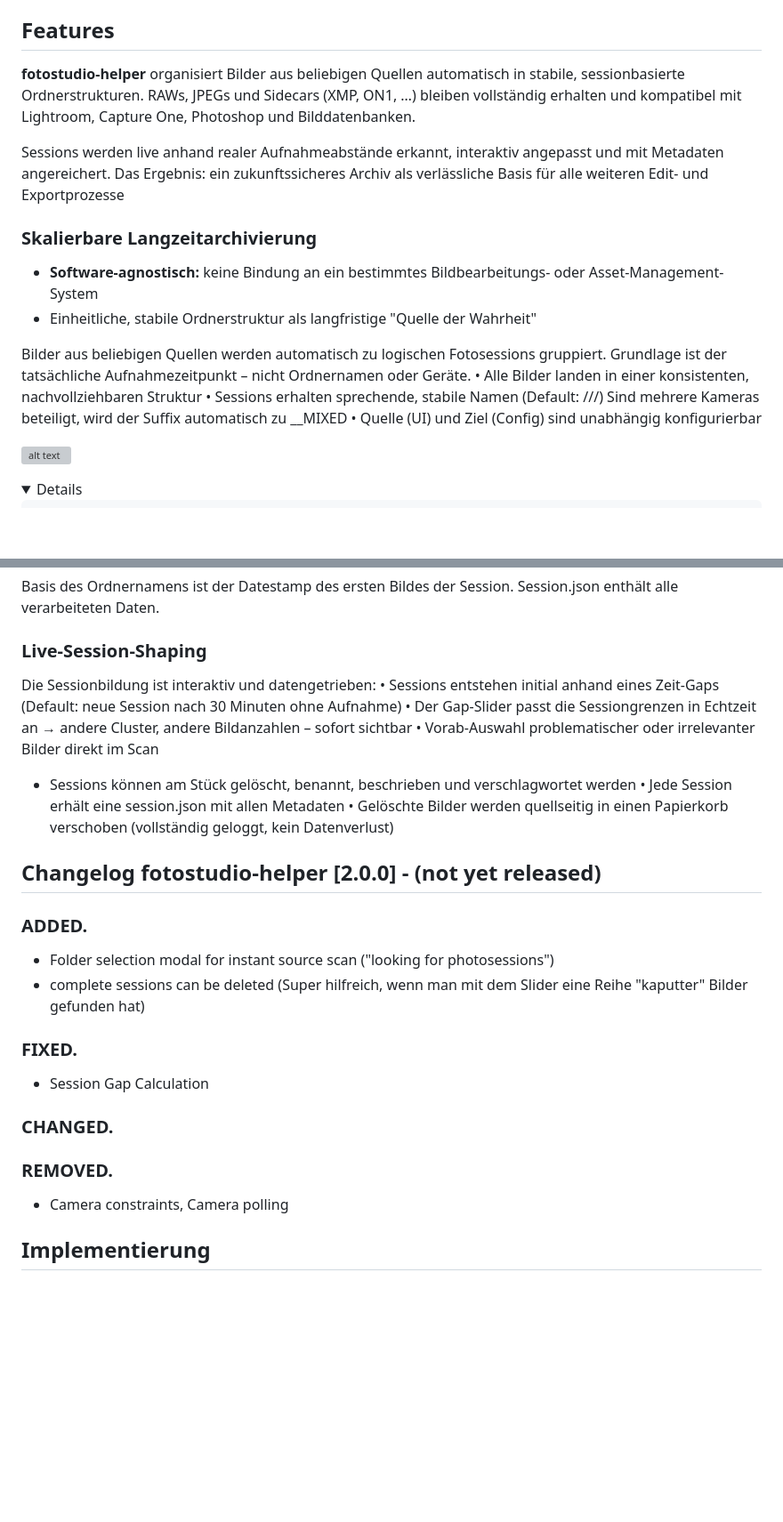
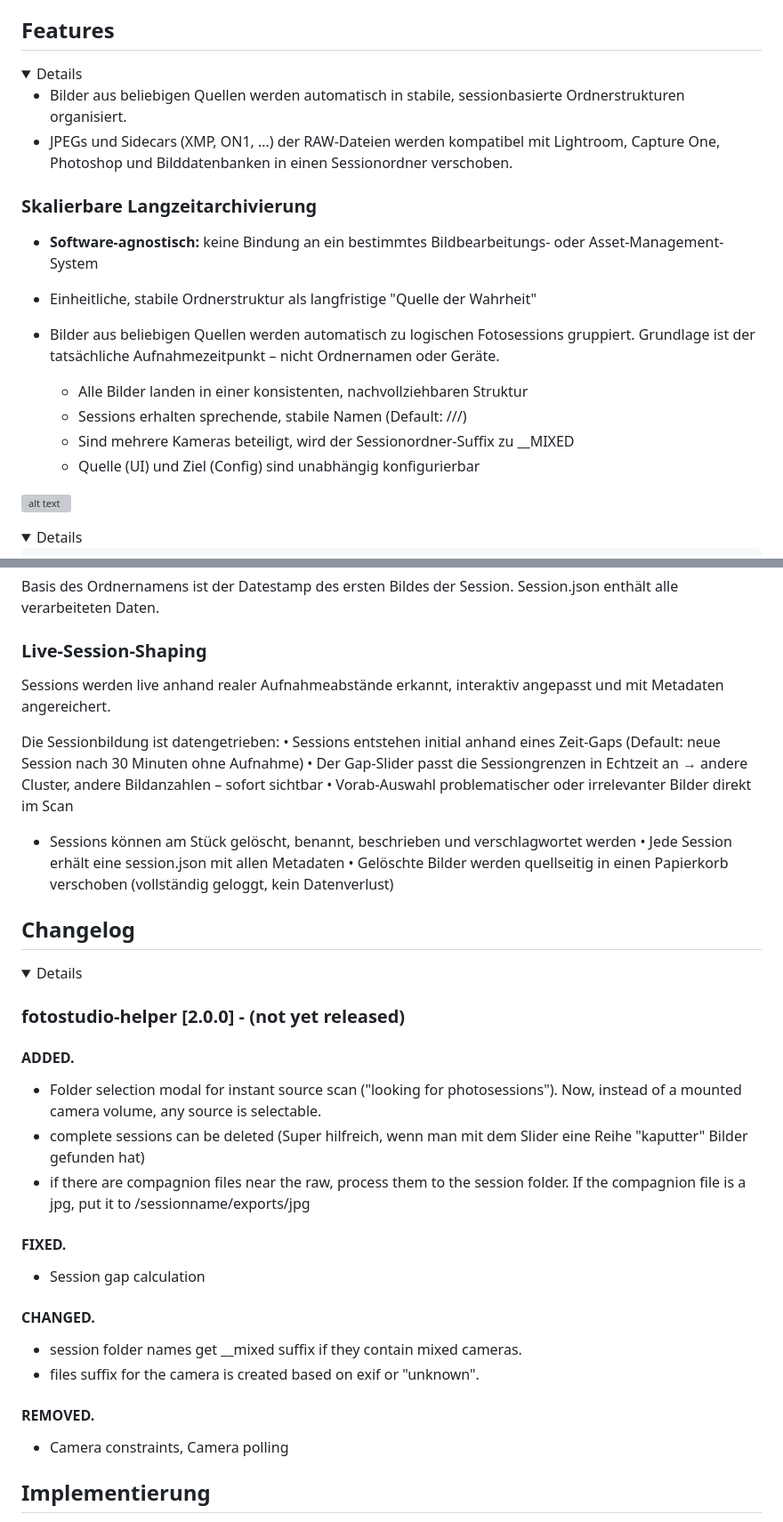
Before and after one commit to codegarden13/fotostudio-helper, a Markdown page: readme.md, 2 parts joined by grey strips. Shown at 89% size. GitHub-like rendering; folded sections open; blank space fills up the shorter version; grey boxes are pictures that could not be loaded.

Commit message:
Upcoming Release 2.2.0

```diff
--- a/readme.md
+++ b/readme.md
@@ -30,23 +33,22 @@ Sessionbasierter, sauberer Import-Workflow für Fotosessions vor dem Edit. Bildv
 
 ## Features
 
-**fotostudio-helper** organisiert Bilder aus beliebigen Quellen automatisch in stabile, sessionbasierte Ordnerstrukturen.
-RAWs, JPEGs und Sidecars (XMP, ON1, …) bleiben vollständig erhalten und kompatibel mit Lightroom, Capture One, Photoshop und Bilddatenbanken.
+<details>
 
-Sessions werden live anhand realer Aufnahmeabstände erkannt, interaktiv angepasst und mit Metadaten angereichert.
-Das Ergebnis: ein zukunftssicheres Archiv als verlässliche Basis für alle weiteren Edit- und Exportprozesse
+- Bilder aus beliebigen Quellen werden automatisch in stabile, sessionbasierte Ordnerstrukturen organisiert.
+- JPEGs und Sidecars (XMP, ON1, …) der RAW-Dateien werden kompatibel mit Lightroom, Capture One, Photoshop und Bilddatenbanken in einen Sessionordner verschoben.
 
 ### Skalierbare Langzeitarchivierung
 - **Software-agnostisch:** keine Bindung an ein bestimmtes Bildbearbeitungs- oder Asset-Management-System
 - Einheitliche, stabile Ordnerstruktur als langfristige "Quelle der Wahrheit"
 
-Bilder aus beliebigen Quellen werden automatisch zu logischen Fotosessions gruppiert.
+- Bilder aus beliebigen Quellen werden automatisch zu logischen Fotosessions gruppiert.
 Grundlage ist der tatsächliche Aufnahmezeitpunkt – nicht Ordnernamen oder Geräte.
-	•	Alle Bilder landen in einer konsistenten, nachvollziehbaren Struktur
-	•	Sessions erhalten sprechende, stabile Namen
-(Default: <Target>/<YYYY>/<MM>/<YYYY-MM-DD Titel__KAMERANAME>)
-Sind mehrere Kameras beteiligt, wird der Suffix automatisch zu __MIXED
-	•	Quelle (UI) und Ziel (Config) sind unabhängig konfigurierbar
+  - Alle Bilder landen in einer konsistenten, nachvollziehbaren Struktur
+  - Sessions erhalten sprechende, stabile Namen (Default: <Target>/<YYYY>/<MM>/<YYYY-MM-DD Titel__KAMERANAME>)
+  - Sind mehrere Kameras beteiligt, wird der Sessionordner-Suffix zu __MIXED
+  - Quelle (UI) und Ziel (Config) sind unabhängig konfigurierbar
+
 
 
 ![alt text](assets/05_SerieBenennen.png)
@@ -79,8 +81,9 @@ Basis des Ordnernamens ist der Datestamp des ersten Bildes der Session. Session.
 
 
 ### Live-Session-Shaping
+Sessions werden live anhand realer Aufnahmeabstände erkannt, interaktiv angepasst und mit Metadaten angereichert.
 
-Die Sessionbildung ist interaktiv und datengetrieben:
+Die Sessionbildung ist datengetrieben:
 	•	Sessions entstehen initial anhand eines Zeit-Gaps
 (Default: neue Session nach 30 Minuten ohne Aufnahme)
 	•	Der Gap-Slider passt die Sessiongrenzen in Echtzeit an
@@ -91,20 +94,27 @@ Die Sessionbildung ist interaktiv und datengetrieben:
 	•	Gelöschte Bilder werden quellseitig in einen Papierkorb verschoben
 (vollständig geloggt, kein Datenverlust)
 
+</details>
+
+## Changelog
+
+<details>
+
+### fotostudio-helper [2.0.0] - (not yet released)
+
+#### ADDED.
+- Folder selection modal for instant source scan ("looking for photosessions"). Now, instead of a mounted camera volume, any source is selectable.
+- complete sessions can be deleted (Super hilfreich, wenn man mit dem Slider eine Reihe "kaputter" Bilder gefunden hat)
+- if there are compagnion files near the raw, process them to the session folder. If the compagnion file is a jpg, put it to /sessionname/exports/jpg
+
+#### FIXED.
+- Session gap calculation
+
+#### CHANGED.
+- session folder names get __mixed suffix if they contain mixed cameras.
+- files suffix for the camera is created based on exif or "unknown".
 
 
-## Changelog fotostudio-helper [2.0.0] - (not yet released)
-
-### ADDED.
-- Folder selection modal for instant source scan ("looking for photosessions")
-- complete sessions can be deleted (Super hilfreich, wenn man mit dem Slider eine Reihe "kaputter" Bilder gefunden hat)
-
-### FIXED.
-- Session Gap Calculation
-
-### CHANGED.
-
-
-### REMOVED.
+#### REMOVED.
 - Camera constraints, Camera polling
 
```
Also changed, not shown: other parts of readme.md (+22 -23 lines).
